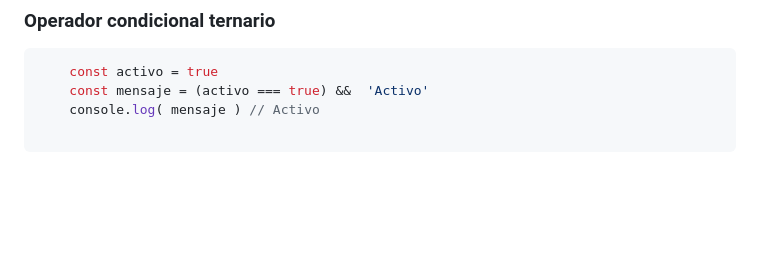
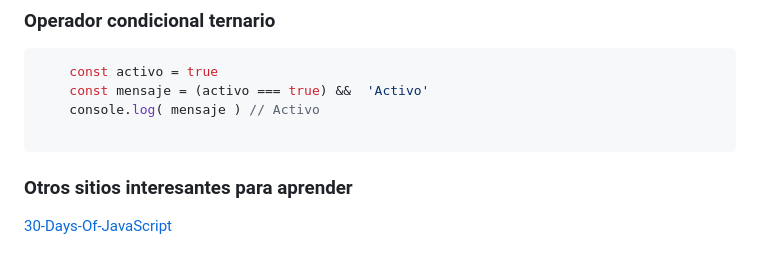
Before and after one commit to josemek098dev/001-Docs-web-development, a Markdown page: 01_JavaScript_Moderno.md, the part around the change. GitHub-like rendering; blank space fills up the shorter version.

````diff
--- a/01_JavaScript_Moderno.md
+++ b/01_JavaScript_Moderno.md
@@ -251,3 +251,6 @@ getImagen( )
 	console.log( mensaje ) // Activo
 
 ```
+### Otros sitios interesantes para aprender
+
+[ 30-Days-Of-JavaScript](https://github.com/Asabeneh/30-Days-Of-JavaScript#-day-1)
````
